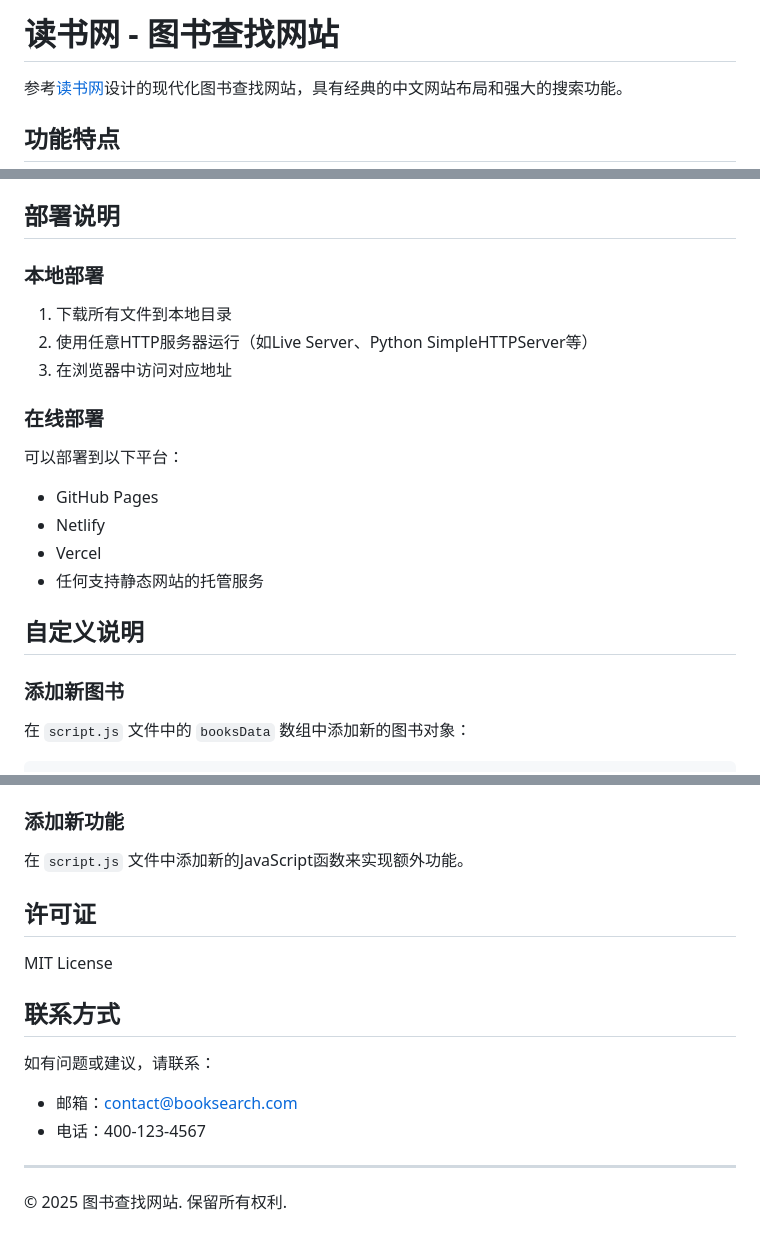
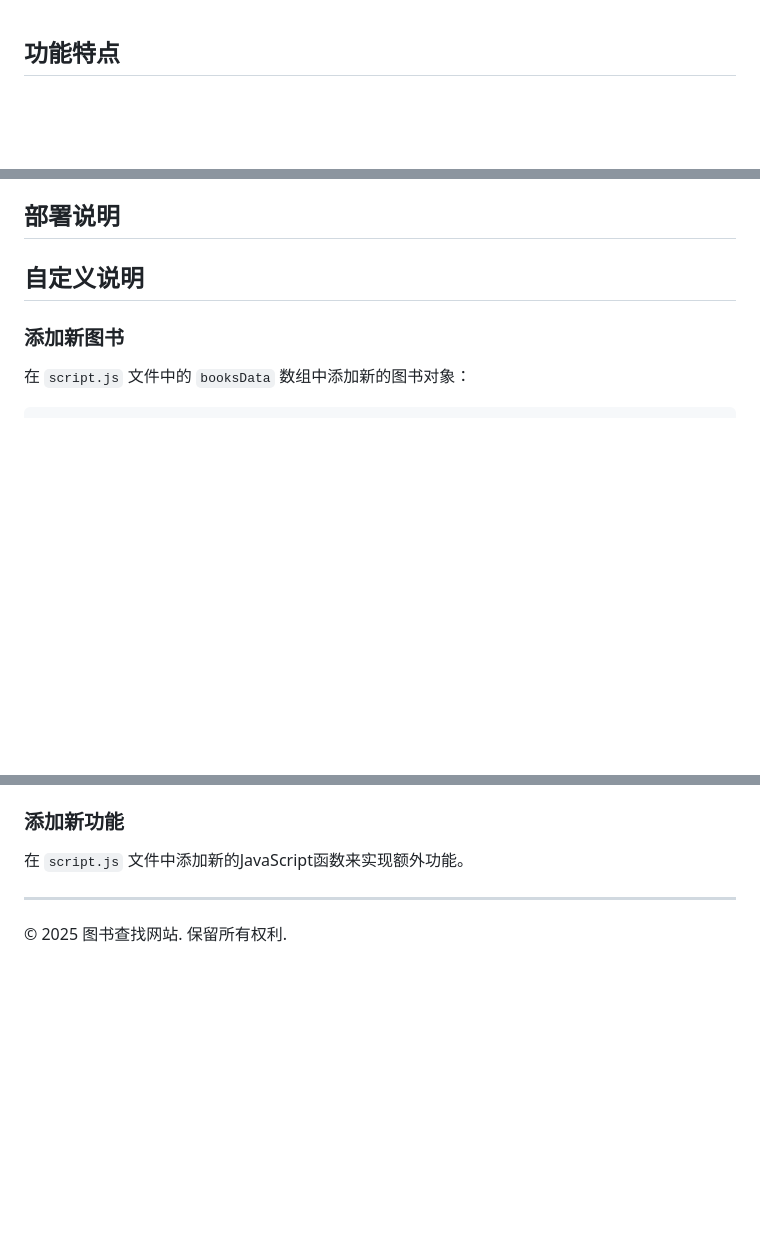
Before and after one commit to sun15565/book-search-website, a Markdown page: README.md, 3 parts joined by grey strips. Rendered like a GitHub page; blank space fills up the shorter version.

```diff
--- a/README.md
+++ b/README.md
@@ -1,6 +1,4 @@
-# 读书网 - 图书查找网站
 
-参考[读书网](https://www.dushu.com/)设计的现代化图书查找网站，具有经典的中文网站布局和强大的搜索功能。
 
 ## 功能特点
 
@@ -87,17 +85,7 @@
 
 ## 部署说明
 
-### 本地部署
-1. 下载所有文件到本地目录
-2. 使用任意HTTP服务器运行（如Live Server、Python SimpleHTTPServer等）
-3. 在浏览器中访问对应地址
 
-### 在线部署
-可以部署到以下平台：
-- GitHub Pages
-- Netlify
-- Vercel
-- 任何支持静态网站的托管服务
 
 ## 自定义说明
 
@@ -121,16 +109,6 @@
 ### 添加新功能
 在 `script.js` 文件中添加新的JavaScript函数来实现额外功能。
 
-## 许可证
-
-MIT License
-
-## 联系方式
-
-如有问题或建议，请联系：
-- 邮箱：contact@booksearch.com
-- 电话：400-123-4567
-
 ---
 
 © 2025  图书查找网站. 保留所有权利.
```
